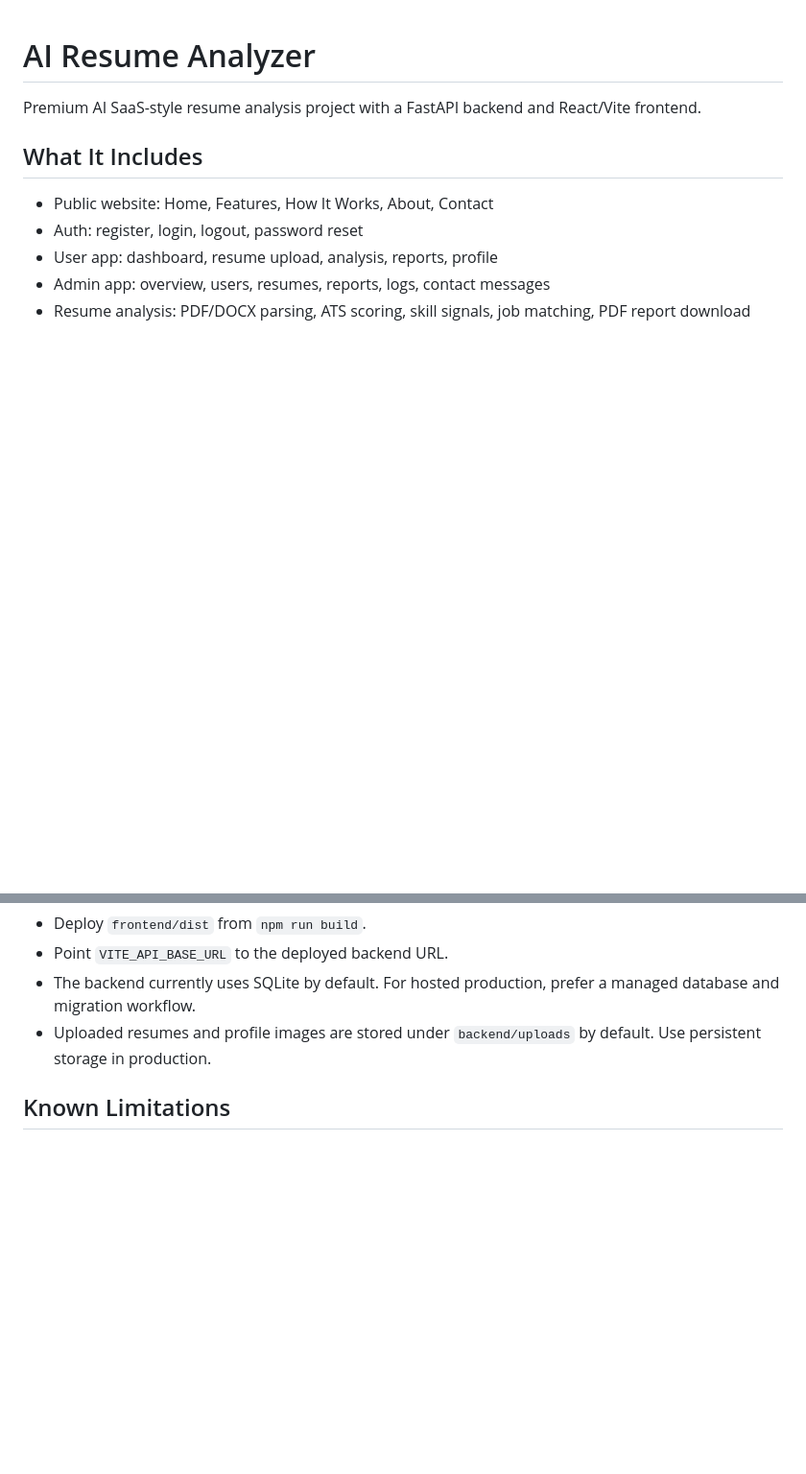
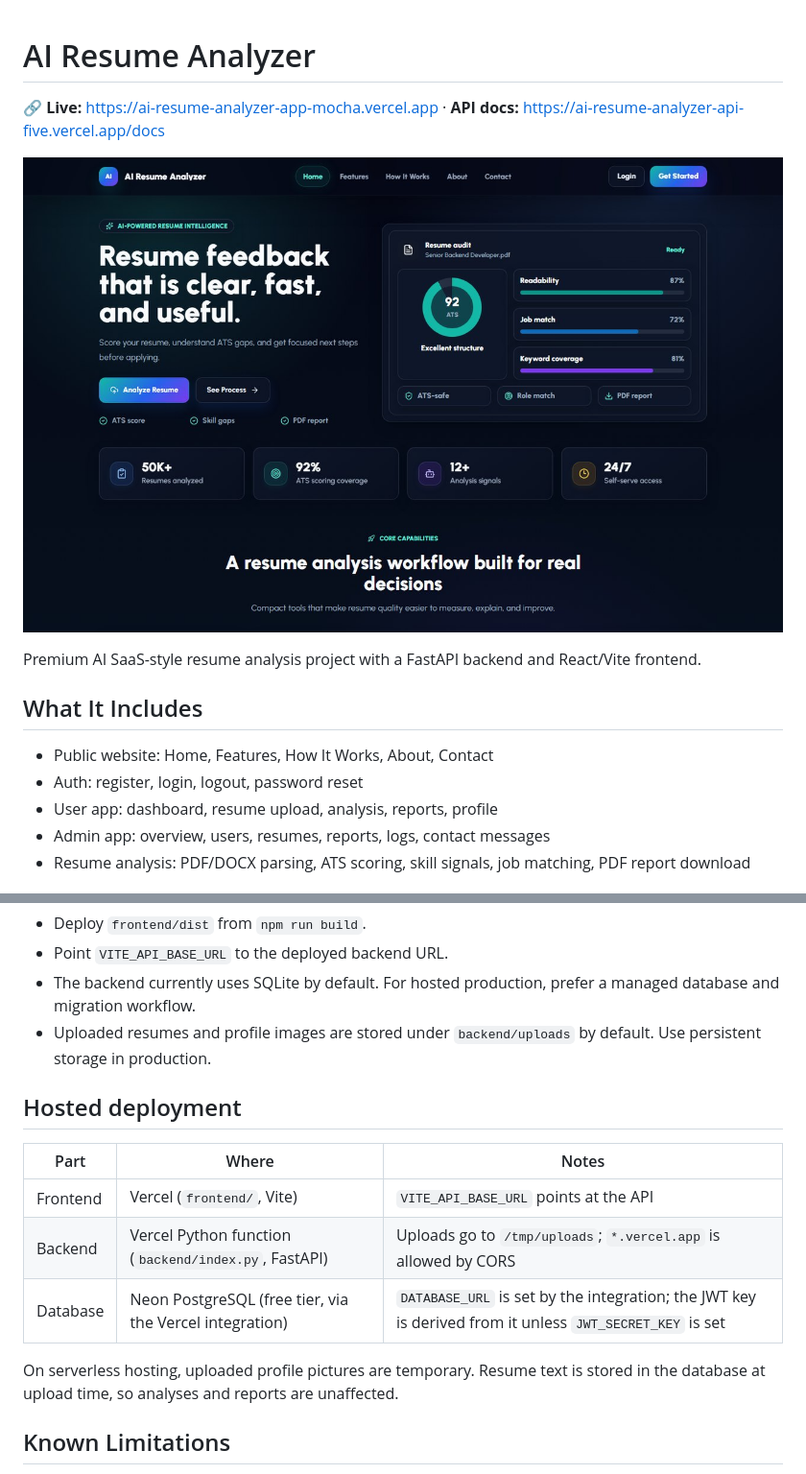
Before and after one commit to hammadhanif67/AI-Resume-Analyzer, a Markdown page: README.md, 2 parts joined by grey strips. Shown at 96% size. GitHub-like rendering; pictures changed too: .github/assets/preview.jpg (added); blank space fills up the shorter version.

Commit message:
README: live links, preview and hosted deployment notes

```diff
--- a/README.md
+++ b/README.md
@@ -1,4 +1,8 @@
 # AI Resume Analyzer
+
+🔗 **Live:** https://ai-resume-analyzer-app-mocha.vercel.app · **API docs:** https://ai-resume-analyzer-api-five.vercel.app/docs
+
+![AI Resume Analyzer: screenshot of the live site](.github/assets/preview.jpg)
 
 Premium AI SaaS-style resume analysis project with a FastAPI backend and React/Vite frontend.
 
@@ -95,6 +99,16 @@ Verify:
 - The backend currently uses SQLite by default. For hosted production, prefer a managed database and migration workflow.
 - Uploaded resumes and profile images are stored under `backend/uploads` by default. Use persistent storage in production.
 
+## Hosted deployment
+
+| Part | Where | Notes |
+|---|---|---|
+| Frontend | Vercel (`frontend/`, Vite) | `VITE_API_BASE_URL` points at the API |
+| Backend | Vercel Python function (`backend/index.py`, FastAPI) | Uploads go to `/tmp/uploads`; `*.vercel.app` is allowed by CORS |
+| Database | Neon PostgreSQL (free tier, via the Vercel integration) | `DATABASE_URL` is set by the integration; the JWT key is derived from it unless `JWT_SECRET_KEY` is set |
+
+On serverless hosting, uploaded profile pictures are temporary. Resume text is stored in the database at upload time, so analyses and reports are unaffected.
+
 ## Known Limitations
 
 - Scanned image PDFs require future OCR support.
```
